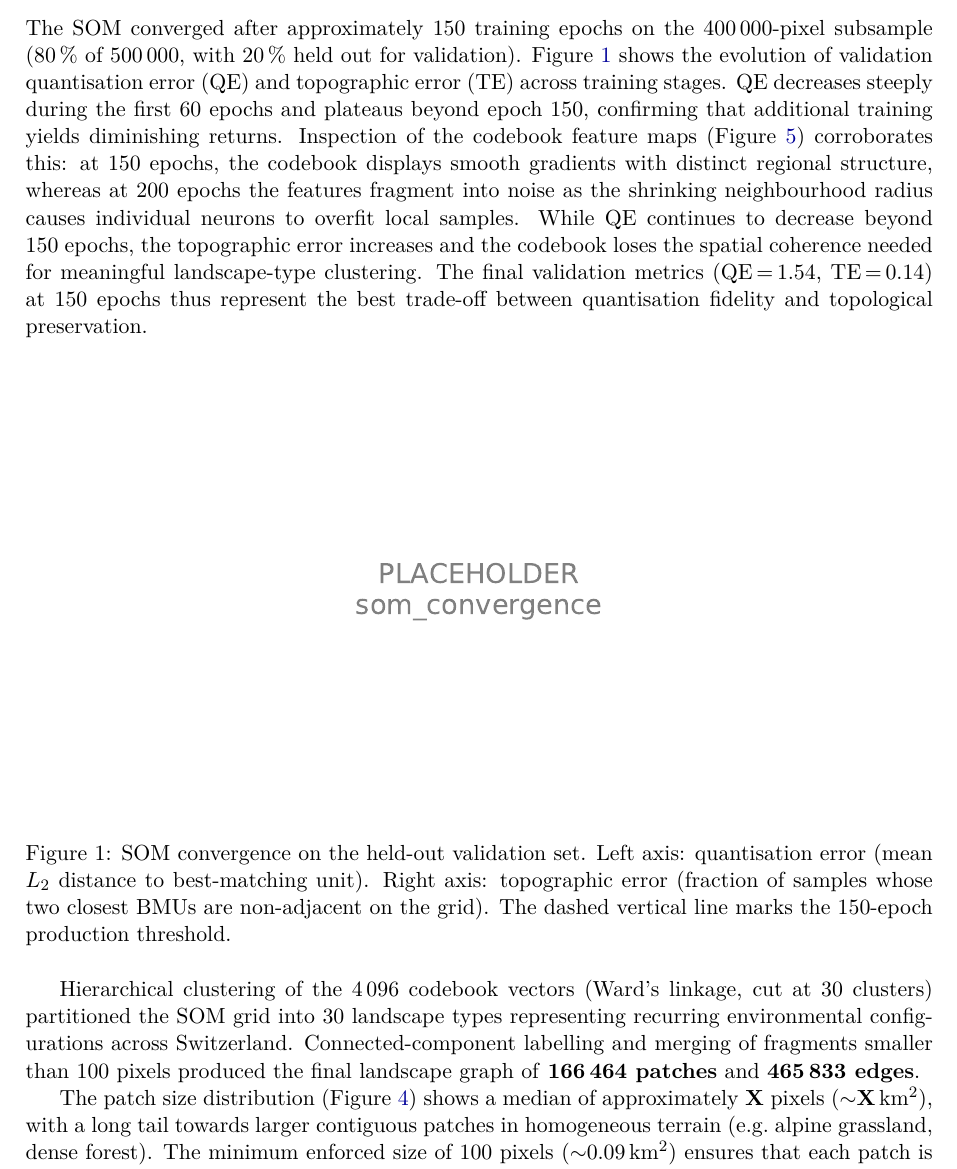
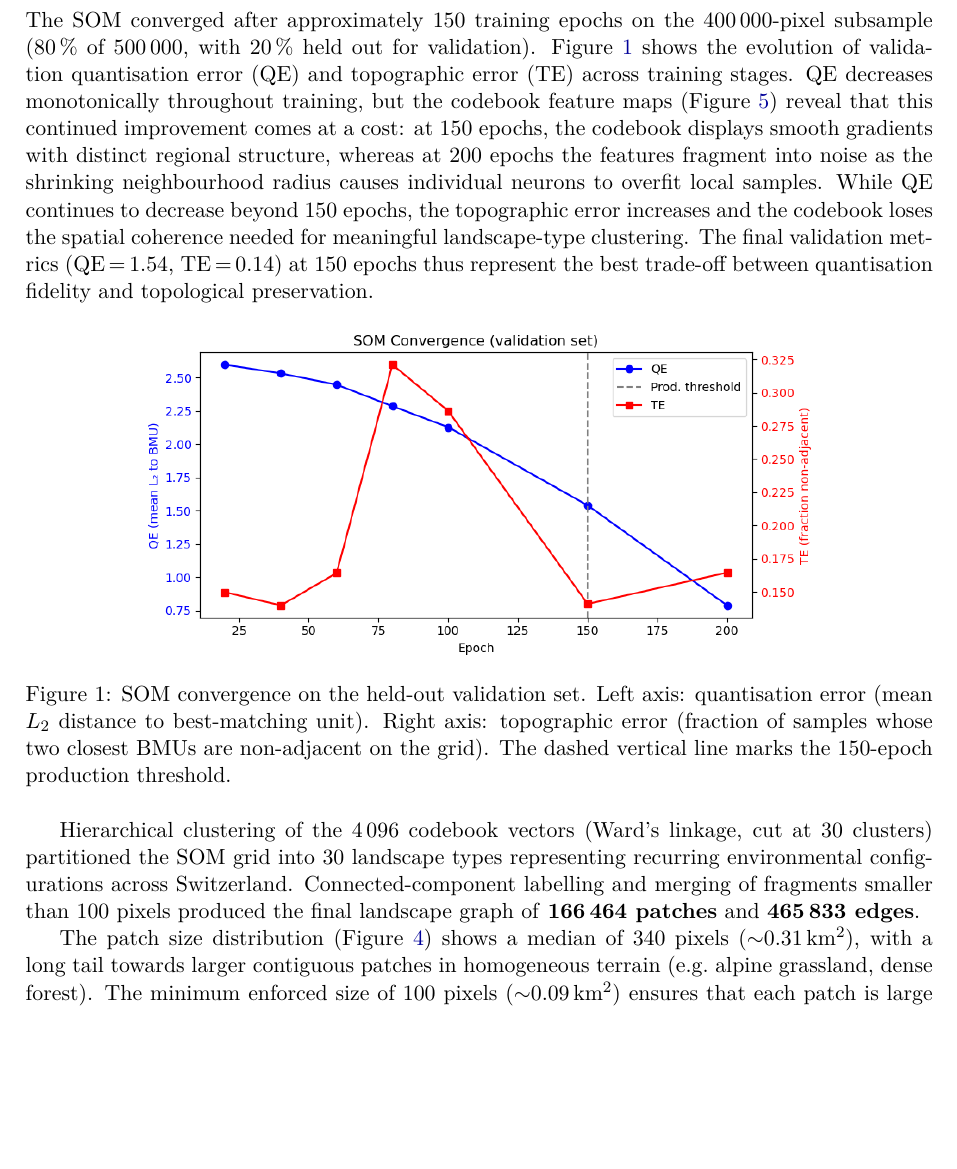
Before and after one commit to Kronmar-Bafu/cas-aml-project, a LaTeX paper (report/main.tex, which reads report/sections/04_results.tex): part of page 11 of 17 before the commit and part of page 11 of 18 after it, cut so that both start at the same text, the shorter picture padded with empty space. The pictures show the PDF file report/main.pdf that the author committed with the source.

Commit message:
added charts from notebook

```diff
--- a/report/sections/04_results.tex
+++ b/report/sections/04_results.tex
@@ -8,7 +8,3 @@ The SOM converged after approximately 150 training epochs on the
 400\,000-pixel subsample (80\,\% of 500\,000, with 20\,\% held out
 for validation). \Cref{fig:som-convergence} shows the evolution of
 validation quantisation error (QE) and topographic error (TE) across
-training stages. QE decreases steeply during the first 60 epochs and
-plateaus beyond epoch~150, confirming that additional training yields
-diminishing returns. Inspection of the codebook feature maps
-(\cref{fig:codebook-comparison}) corroborates this: at 150~epochs,
@@ -24,4 +11,16 @@ trade-off between quantisation fidelity and topological
-preservation.
+training stages. QE decreases monotonically throughout training,
+but the codebook feature maps
+(\cref{fig:codebook-comparison}) reveal that this continued
+improvement comes at a cost: at 150~epochs, the codebook displays
+smooth gradients with distinct regional structure, whereas at
+200~epochs the features fragment into noise as the shrinking
+neighbourhood radius causes individual neurons to overfit local
+samples. While QE continues to decrease beyond 150~epochs, the
+topographic error increases and the codebook loses the spatial
+coherence needed for meaningful landscape-type clustering. The
+final validation metrics (QE\,=\,1.54, TE\,=\,0.14) at 150~epochs
+thus represent the best trade-off between quantisation fidelity and
+topological preservation.
 
 \begin{figure}[htbp]
   \centering
@@ -42,11 +41,11 @@ fragments smaller than 100~pixels produced the final landscape graph
 of \textbf{166\,464 patches} and \textbf{465\,833 edges}.
 
 The patch size distribution (\cref{fig:patch-stats}) shows a median
-of approximately \textbf{X}~pixels (${\sim}$\textbf{X}\,km$^2$),
-with a long tail towards larger contiguous patches in homogeneous
-terrain (e.g.\ alpine grassland, dense forest). The minimum enforced
-size of 100~pixels (${\sim}0.09$\,km$^2$) ensures that each patch is
-large enough to carry ecologically meaningful feature averages.
+of 340~pixels (${\sim}0.31$\,km$^2$), with a long tail towards
+larger contiguous patches in homogeneous terrain (e.g.\ alpine
+grassland, dense forest). The minimum enforced size of 100~pixels
+(${\sim}0.09$\,km$^2$) ensures that each patch is large enough to
+carry ecologically meaningful feature averages.
 
 The full-extent PCA-coloured patch map (\cref{fig:pca-patches}) reveals
 coherent biogeographic structure: similar colours emerge for the
```
Also changed, not shown: report/figures/SOM_swiss.png (added), report/figures/patch_size_distribution.png (added), report/figures/som_convergence.png (added), report/main.pdf, report/sections/04_results.tex (9 more changed lines).
